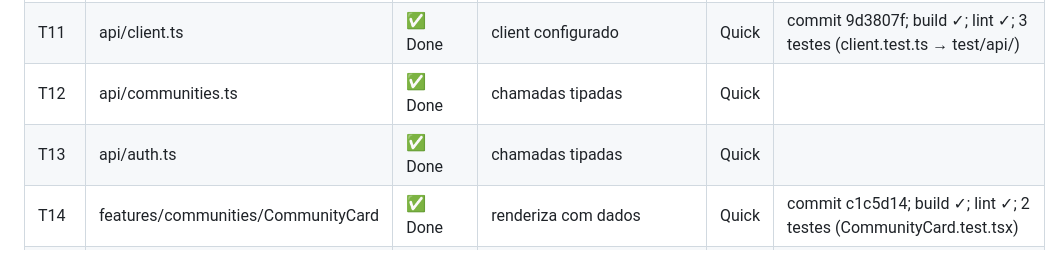
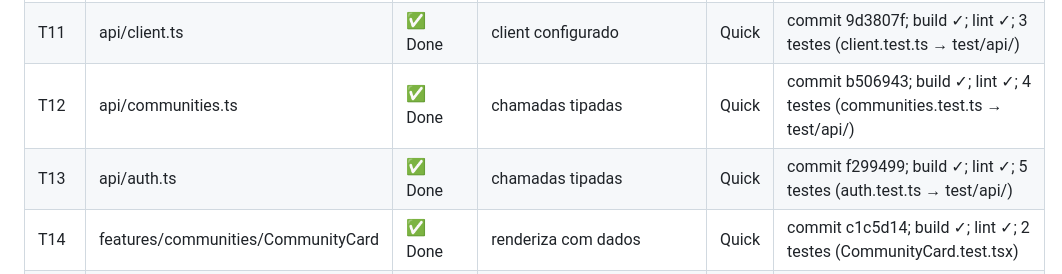
Before and after one commit to renatobjr/cadterreiros, a Markdown page: .code-spec-driven/TASK.md, the part around the change. Rendered like a GitHub page.

Commit message:
docs(code-spec-driven): add evidência (commit hash + gates) para T12, T13

```diff
--- a/.code-spec-driven/TASK.md
+++ b/.code-spec-driven/TASK.md
@@ -19,8 +19,8 @@
 | T9 | domain/types.ts | ✅ Done | compila strict; sem any | Build | commit 5b33229; build ✓; lint ✓; types.ts espelhando API |
 | T10 | domain/sanitize.ts | ✅ Done | testes de sanitize passam | Quick | commit 8b2e360; build ✓; lint ✓; 15 testes (sanitize.test.ts) |
 | T11 | api/client.ts | ✅ Done | client configurado | Quick | commit 9d3807f; build ✓; lint ✓; 3 testes (client.test.ts → test/api/) |
-| T12 | api/communities.ts | ✅ Done | chamadas tipadas | Quick |
-| T13 | api/auth.ts | ✅ Done | chamadas tipadas | Quick |
+| T12 | api/communities.ts | ✅ Done | chamadas tipadas | Quick | commit b506943; build ✓; lint ✓; 4 testes (communities.test.ts → test/api/) |
+| T13 | api/auth.ts | ✅ Done | chamadas tipadas | Quick | commit f299499; build ✓; lint ✓; 5 testes (auth.test.ts → test/api/) |
 | T14 | features/communities/CommunityCard | ✅ Done | renderiza com dados | Quick | commit c1c5d14; build ✓; lint ✓; 2 testes (CommunityCard.test.tsx) |
 | T15 | features/communities/SearchFilters | ✅ Done | filtra sem reload | Quick | commit 39019ea; build ✓; lint ✓; 2 testes (SearchFilters.test.tsx) |
 | T16 | features/auth/LoginForm | ✅ Done | submit chama API | Quick | commit f299499; build ✓; lint ✓; 2 testes (LoginForm.test.tsx) |
```
